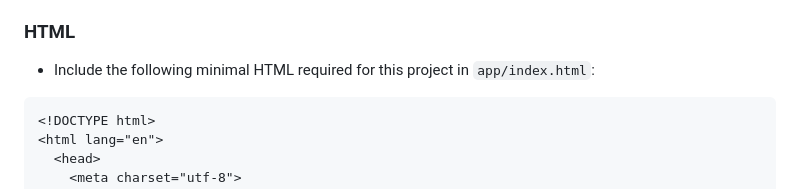
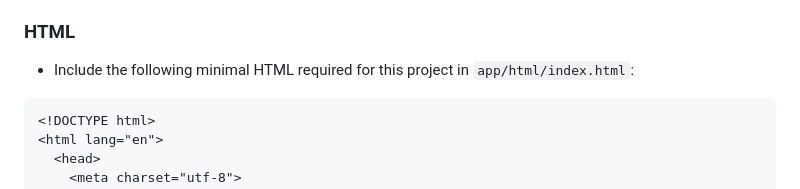
Before and after one commit to alajmimohammad/final-project--intro-to-internet-programming--cs-275--spring-2025, a Markdown page: README.md, the part around the change. GitHub-like rendering.

Commit message:
Add “html” to path

````diff
--- a/README.md
+++ b/README.md
@@ -26,7 +26,7 @@ Before you begin, **update Node, NPM, ESLint, and Stylelint**
 
 ### HTML
 
-* Include the following minimal HTML required for this project in `app/index.html`:
+* Include the following minimal HTML required for this project in `app/html/index.html`:
 
 ```html
 <!DOCTYPE html>
````
